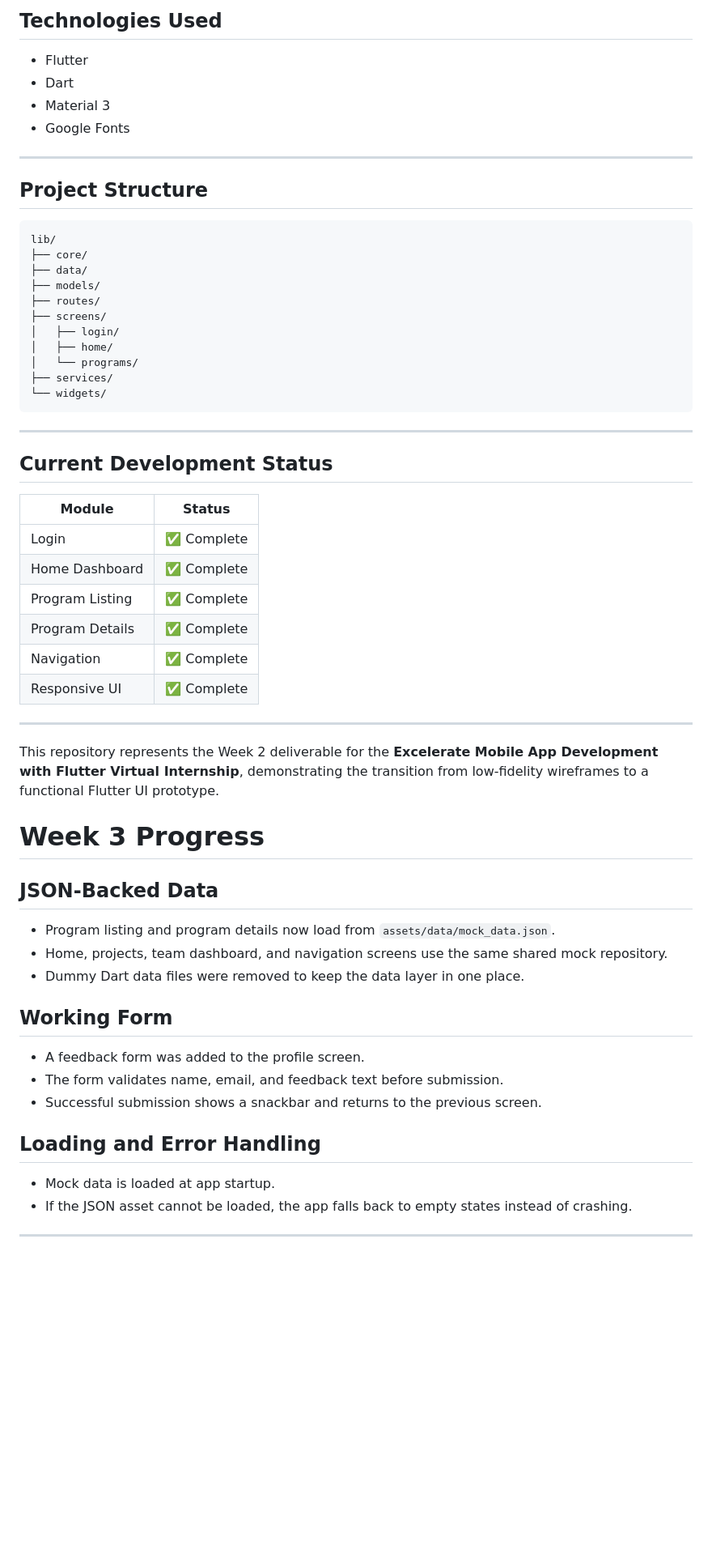
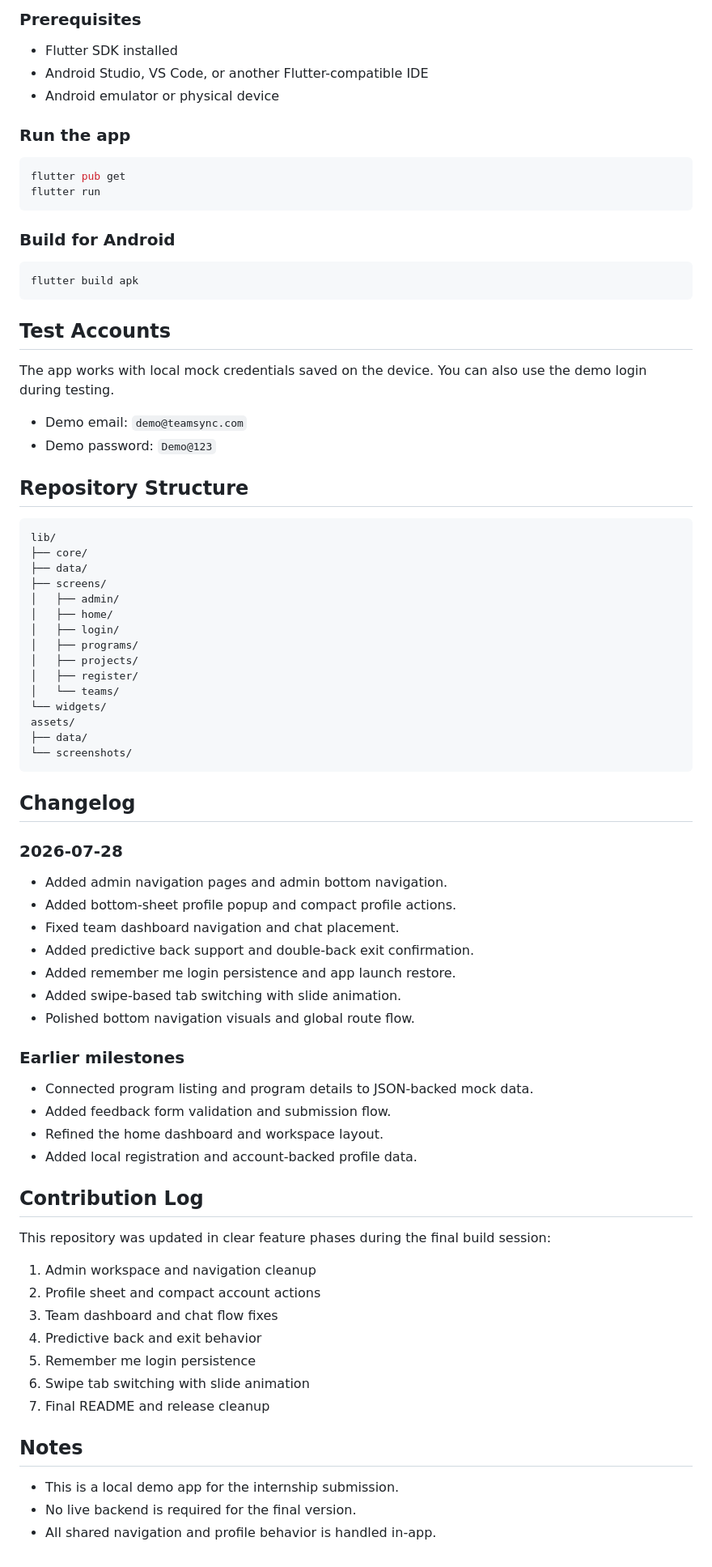
Before and after one commit to KyngPyng/MAD-Team-1, a Markdown page: README.md, the part around one of its changes. Shown at 81% size. Drawn GitHub-style; blank space fills up the shorter version.

Commit message:
docs: polish final README

````diff
--- a/README.md
+++ b/README.md
@@ -146,63 +49,83 @@ The following screenshots showcase the current implementation of the Week 2 UI p
 
-## Technologies Used
+### Prerequisites
 
-- Flutter
-- Dart
-- Material 3
-- Google Fonts
+- Flutter SDK installed
+- Android Studio, VS Code, or another Flutter-compatible IDE
+- Android emulator or physical device
 
----
+### Run the app
 
-## Project Structure
+```bash
+flutter pub get
+flutter run
+```
+
+### Build for Android
+
+```bash
+flutter build apk
+```
+
+## Test Accounts
+
+The app works with local mock credentials saved on the device. You can also use the demo login during testing.
+
+- Demo email: `demo@teamsync.com`
+- Demo password: `Demo@123`
+
+## Repository Structure
 
 ```text
 lib/
 ├── core/
 ├── data/
-├── models/
-├── routes/
 ├── screens/
+│   ├── admin/
+│   ├── home/
 │   ├── login/
-│   ├── home/
-│   └── programs/
-├── services/
+│   ├── programs/
+│   ├── projects/
+│   ├── register/
+│   └── teams/
 └── widgets/
+assets/
+├── data/
+└── screenshots/
 ```
 
----
+## Changelog
 
-## Current Development Status
+### 2026-07-28
 
-| Module | Status |
-|---------|--------|
-| Login | ✅ Complete |
-| Home Dashboard | ✅ Complete |
-| Program Listing | ✅ Complete |
-| Program Details | ✅ Complete |
-| Navigation | ✅ Complete |
-| Responsive UI | ✅ Complete |
+- Added admin navigation pages and admin bottom navigation.
+- Added bottom-sheet profile popup and compact profile actions.
+- Fixed team dashboard navigation and chat placement.
+- Added predictive back support and double-back exit confirmation.
+- Added remember me login persistence and app launch restore.
+- Added swipe-based tab switching with slide animation.
+- Polished bottom navigation visuals and global route flow.
 
----
-This repository represents the Week 2 deliverable for the **Excelerate Mobile App Development with Flutter Virtual Internship**, demonstrating the transition from low-fidelity wireframes to a functional Flutter UI prototype.
+### Earlier milestones
 
+- Connected program listing and program details to JSON-backed mock data.
+- Added feedback form validation and submission flow.
+- Refined the home dashboard and workspace layout.
+- Added local registration and account-backed profile data.
 
-# Week 3 Progress
+## Contribution Log
 
-## JSON-Backed Data
+This repository was updated in clear feature phases during the final build session:
 
-- Program listing and program details now load from `assets/data/mock_data.json`.
-- Home, projects, team dashboard, and navigation screens use the same shared mock repository.
-- Dummy Dart data files were removed to keep the data layer in one place.
+1. Admin workspace and navigation cleanup
+2. Profile sheet and compact account actions
+3. Team dashboard and chat flow fixes
+4. Predictive back and exit behavior
+5. Remember me login persistence
+6. Swipe tab switching with slide animation
+7. Final README and release cleanup
 
-## Working Form
+## Notes
 
-- A feedback form was added to the profile screen.
-- The form validates name, email, and feedback text before submission.
-- Successful submission shows a snackbar and returns to the previous screen.
-
-## Loading and Error Handling
-
-- Mock data is loaded at app startup.
-- If the JSON asset cannot be loaded, the app falls back to empty states instead of crashing.
-
----
+- This is a local demo app for the internship submission.
+- No live backend is required for the final version.
+- All shared navigation and profile behavior is handled in-app.
````
Also changed, not shown: other parts of README.md (+32 -129 lines).
